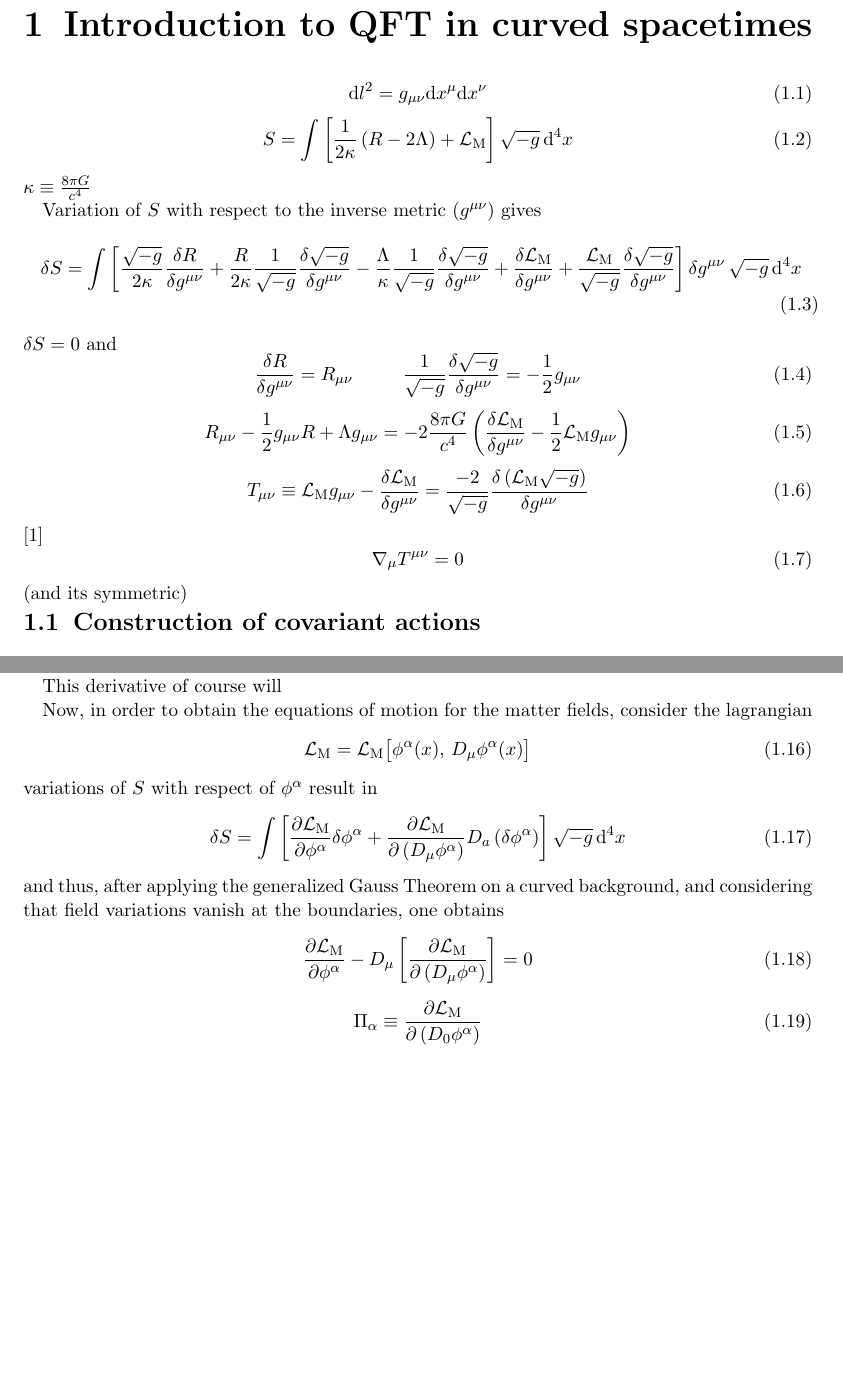
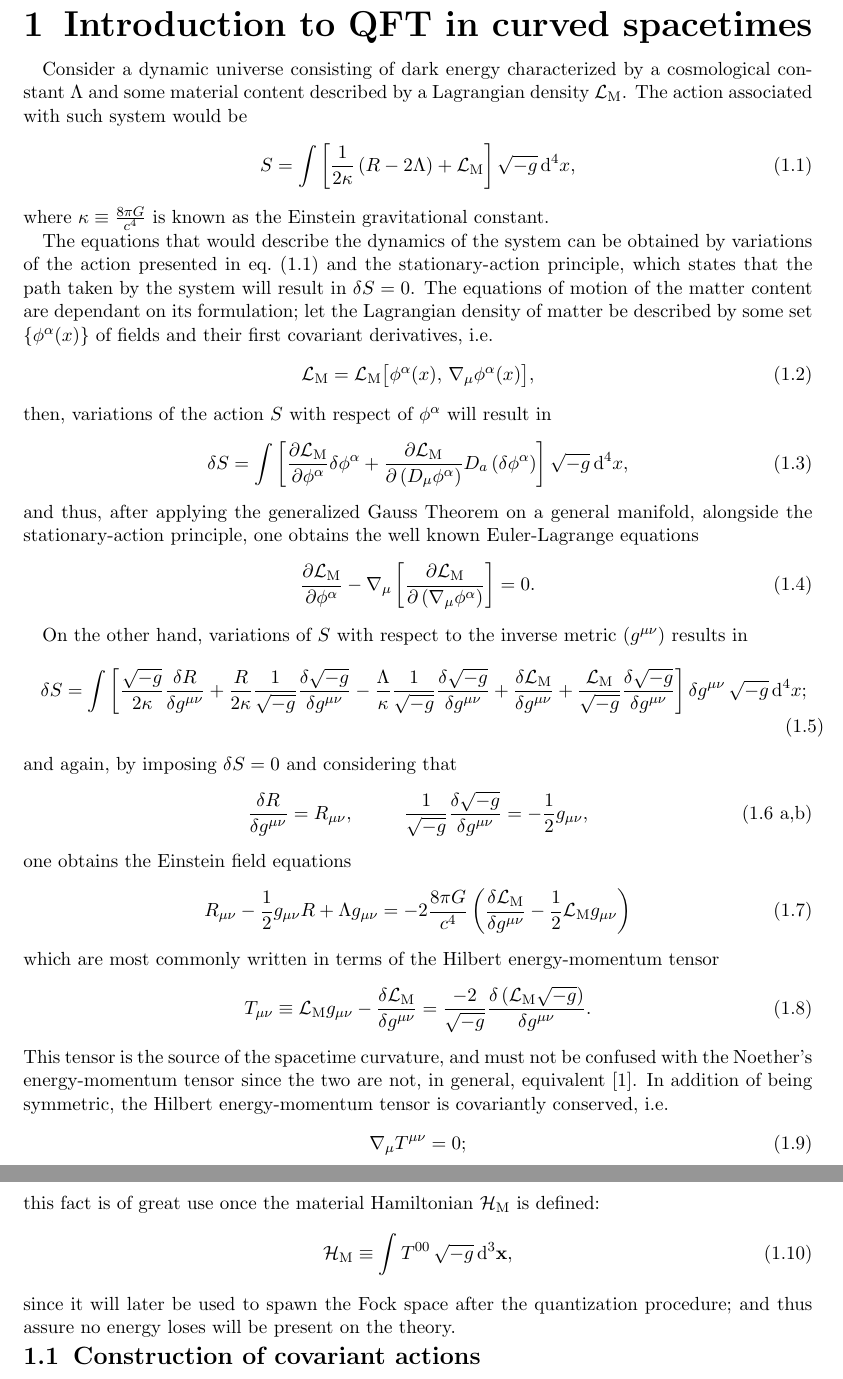
Before and after one commit to Cano-Jones/Master_Thesis, a LaTeX book (main.tex, which reads Mainmatter/Introduction.tex): two parts of pages 7 and 8 of 18 before the commit and two parts of pages 7 and 8 of 19 after it, joined at a grey line, cut so that both start at the same text, the shorter picture padded with empty space. Compiled offline with pdfLaTeX.

Commit message:
Some written explanations on the Introduction chapter where added

```diff
--- a/Mainmatter/Introduction.tex
+++ b/Mainmatter/Introduction.tex
@@ -1,30 +1,49 @@
+Consider a dynamic universe consisting of dark energy characterized by a cosmological constant $\Lambda$ and some material content described by a Lagrangian density $\mathcal{L}_{\text{M}}$. The action associated with such system would be
+\begin{equation}\label{eq: General Action}
+	S=\int\left[\frac{1}{2\kappa}\left(R-2\Lambda\right)+\mathcal{L}_{\text{M}}\right]\sqrt{-g}\,\td^4 x,
+\end{equation}
+where $\kappa\equiv\frac{8\pi G}{c^4}$ is known as the Einstein gravitational constant.
+
+The equations that would describe the dynamics of the system can be obtained by variations of the action presented in \cref{eq: General Action} and the stationary-action principle, which states that the path taken by the system will result in $\delta S=0$. The equations of motion of the matter content are dependant on its formulation; let the Lagrangian density of matter be described by some set $\left\{\phi^\alpha(x)\right\}$ of fields and their first covariant derivatives, i.e.
 \begin{equation}
-	\td l^2=g_{\mu\nu}\td x^\mu\td x^\nu
+	\mathcal{L}_{\text{M}}=\mathcal{L}_{\text{M}}\big[\phi^\alpha(x),\,\nabla_\mu\phi^\alpha(x)\big],
 \end{equation}
+then, variations of the action $S$ with respect of $\phi^\alpha$ will result in
 \begin{equation}
-	S=\int\left[\frac{1}{2\kappa}\left(R-2\Lambda\right)+\mathcal{L}_{\text{M}}\right]\sqrt{-g}\,\td^4 x
+	\delta S=\int\left[\frac{\partial \mathcal{L}_\text{M}}{\partial \phi^\alpha}\delta\phi^\alpha+\frac{\partial \mathcal{L}_\text{M}}{\partial\left(D_\mu\phi^\alpha\right)}D_a\left(\delta\phi^\alpha\right)\right]\sqrt{-g}\,\td^4x,
 \end{equation}
-$\kappa\equiv\frac{8\pi G}{c^4}$
+and thus, after applying the generalized Gauss Theorem on a general manifold, alongside the stationary-action principle, one obtains the well known Euler-Lagrange equations
+\begin{equation}\label{eq: Euler-Lagrange}
+	\frac{\partial\mathcal{L}_{\text{M}}}{\partial\phi^\alpha}-\nabla_\mu\left[\frac{\partial \mathcal{L}_{\text{M}}}{\partial\left(\nabla_\mu\phi^\alpha\right)}\right]=0.
+\end{equation}
 
-Variation of $S$ with respect to the inverse metric ($g^{\mu\nu}$) gives
+On the other hand, variations of $S$ with respect to the inverse metric ($g^{\mu\nu}$) results in
 \begin{multline}
-	\delta S=\int \left[\frac{\sqrt{-g}}{2\kappa}\frac{\delta R}{\delta g^{\mu\nu}}+\frac{R}{2\kappa}\frac{1}{\sqrt{-g}}\frac{\delta \sqrt{-g}}{\delta g^{\mu\nu}}-\frac{\Lambda}{\kappa}\frac{1}{\sqrt{-g}}\frac{\delta\sqrt{-g}}{\delta g^{\mu\nu}}+\frac{\delta\mathcal{L}_{\text{M}}}{\delta g^{\mu\nu}}+\frac{\mathcal{L}_{\text{M}}}{\sqrt{-g}}\frac{\delta\sqrt{-g}}{\delta g^{\mu\nu}}\right]\delta g^{\mu\nu}\,\sqrt{-g}\,\td^4x
+	\delta S=\int \left[\frac{\sqrt{-g}}{2\kappa}\frac{\delta R}{\delta g^{\mu\nu}}+\frac{R}{2\kappa}\frac{1}{\sqrt{-g}}\frac{\delta \sqrt{-g}}{\delta g^{\mu\nu}}-\frac{\Lambda}{\kappa}\frac{1}{\sqrt{-g}}\frac{\delta\sqrt{-g}}{\delta g^{\mu\nu}}+\frac{\delta\mathcal{L}_{\text{M}}}{\delta g^{\mu\nu}}+\frac{\mathcal{L}_{\text{M}}}{\sqrt{-g}}\frac{\delta\sqrt{-g}}{\delta g^{\mu\nu}}\right]\delta g^{\mu\nu}\,\sqrt{-g}\,\td^4x;
 \end{multline}
-$\delta S=0$ and
-\begin{equation}
-	\frac{\delta R}{\delta g^{\mu\nu}}=R_{\mu\nu}\hspace{1.0cm}\frac{1}{\sqrt{-g}}\frac{\delta\sqrt{-g}}{\delta g^{\mu\nu}}=-\frac{1}{2}g_{\mu\nu}
-\end{equation}
-\begin{equation}
+and again, by imposing $\delta S=0$ and considering that
+\begin{subequations}
+	\begin{gather}
+		\frac{\delta R}{\delta g^{\mu\nu}}=R_{\mu\nu},\hspace{1.0cm}\frac{1}{\sqrt{-g}}\frac{\delta\sqrt{-g}}{\delta g^{\mu\nu}}=-\frac{1}{2}g_{\mu\nu},\tag{\theequation \,\,a,b}
+	\end{gather}
+\end{subequations}
+one obtains the Einstein field equations
+\begin{equation}\label{eq: Einstein Field Equations}
 	R_{\mu\nu}-\frac{1}{2}g_{\mu\nu}R+\Lambda g_{\mu\nu}=-2\frac{8\pi G}{c^4}\left(\frac{\delta\mathcal{L}_{\text{M}}}{\delta g^{\mu\nu}}-\frac{1}{2}\mathcal{L}_{\text{M}}g_{\mu\nu}\right)
 \end{equation}
+which are most commonly written in terms of the Hilbert energy-momentum tensor
+\begin{equation}\label{eq: Hilbert energy-momentum tensor}
+	T_{\mu\nu}\equiv \mathcal{L}_{\text{M}}g_{\mu\nu}-\frac{\delta\mathcal{L}_{\text{M}}}{\delta g^{\mu\nu}}=\frac{-2}{\sqrt{-g}}\frac{\delta \left(\mathcal{L}_{\text{M}}\sqrt{-g}\right)}{\delta g^{\mu\nu}}.
+\end{equation}
+This tensor is the source of the spacetime curvature, and must not be confused with the Noether's energy-momentum tensor since the two are not, in general, equivalent \cite{Energy-MomentumTensor}. In addition of being symmetric, the Hilbert energy-momentum tensor is covariantly conserved, i.e.
 \begin{equation}
-	T_{\mu\nu}\equiv \mathcal{L}_{\text{M}}g_{\mu\nu}-\frac{\delta\mathcal{L}_{\text{M}}}{\delta g^{\mu\nu}}=\frac{-2}{\sqrt{-g}}\frac{\delta \left(\mathcal{L}_{\text{M}}\sqrt{-g}\right)}{\delta g^{\mu\nu}}
+	\nabla_\mu T^{\mu\nu}=0;
 \end{equation}
-\cite{Energy-MomentumTensor}
-\begin{equation}
-	\nabla_\mu T^{\mu\nu}=0
+this fact is of great use once the material Hamiltonian $\mathcal{H}_{\text{M}}$ is defined:
+\begin{equation}\label{eq: General Hamiltonian}
+	\mathcal{H}_{\text{M}}\equiv \int T^{00}\,\sqrt{-g}\,\td^3\mathbf{x},
 \end{equation}
-(and its symmetric)
+since it will later be used to spawn the Fock space after the quantization procedure; and thus assure no energy loses will be present on the theory.
 \section{Construction of covariant actions}
 The equivalence principle says that field equations must be invariant with respect to local Lorentz transformations $\Lambda(x)$. To work on a local flat spacetime, we use the tetrad formalism
 \begin{equation}
@@ -62,24 +81,6 @@ Under the presence of a gauge field, we would also want the derivative to be gau
 \end{equation}
 where $e$ is the coupling constant.
 
-This derivative of course will
-
-
-Now, in order to obtain the equations of motion for the matter fields, consider the lagrangian
-\begin{equation}
-	\mathcal{L}_{\text{M}}=\mathcal{L}_{\text{M}}\big[\phi^\alpha(x),\,D_\mu\phi^\alpha(x)\big]
-\end{equation}
-variations of $S$ with respect of $\phi^\alpha$ result in
-\begin{equation}
-	\delta S=\int\left[\frac{\partial \mathcal{L}_\text{M}}{\partial \phi^\alpha}\delta\phi^\alpha+\frac{\partial \mathcal{L}_\text{M}}{\partial\left(D_\mu\phi^\alpha\right)}D_a\left(\delta\phi^\alpha\right)\right]\sqrt{-g}\,\td^4x
-\end{equation}
-and thus, after applying the generalized Gauss Theorem on a curved background, and considering that field variations vanish at the boundaries, one obtains
-\begin{equation}
-	\frac{\partial \mathcal{L}_\text{M}}{\partial \phi^\alpha}-D_\mu\left[\frac{\partial \mathcal{L}_\text{M}}{\partial\left(D_\mu\phi^\alpha\right)}\right]=0
-\end{equation}
-\begin{equation}
-	\Pi_\alpha\equiv \frac{\partial\mathcal{L}_\text{M}}{\partial\left(D_0\phi^\alpha\right)}
-\end{equation}
 \section{Scalar field}
 \begin{equation}
 	S\big[\phi\big]=\int\frac{1}{2}\Big[\nabla_\nu\phi\,\nabla^\nu\phi-\mu^2\phi^2-\xi R\phi^2\Big]\sqrt{-g}\;\td^4 x
```
Also changed, not shown: main.pdf.
